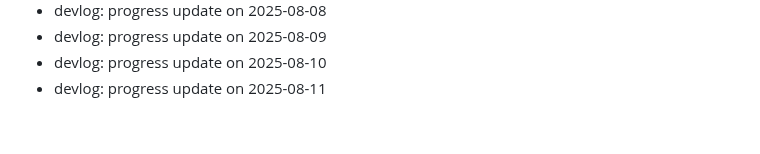
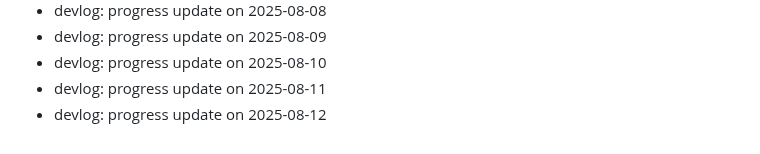
Before and after one commit to ParkerMartina/imxieyi, a Markdown page: DEVLOG.md, the part around the change. Rendered like a GitHub page.

Commit message:
docs: devlog 2025-08-12

```diff
--- a/DEVLOG.md
+++ b/DEVLOG.md
@@ -401,3 +401,4 @@ Backfill2 Day 108
 - devlog: progress update on 2025-08-09
 - devlog: progress update on 2025-08-10
 - devlog: progress update on 2025-08-11
+- devlog: progress update on 2025-08-12
```
